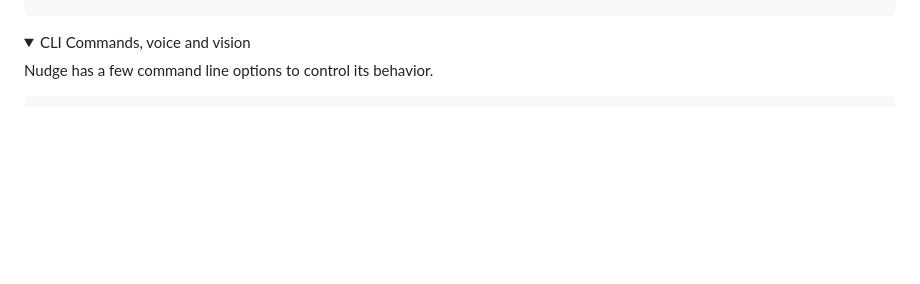
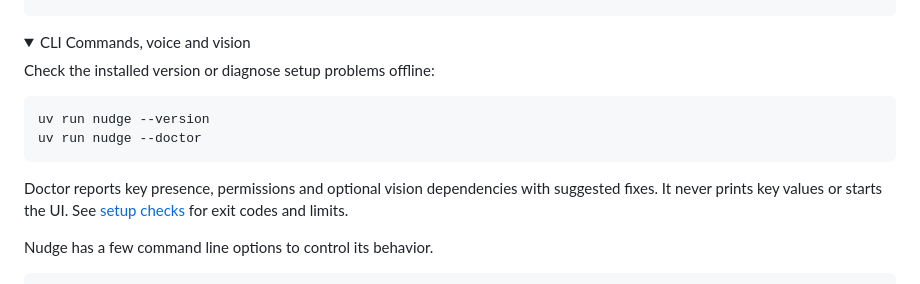
Before and after one commit to mekdimd/nudge, a Markdown page: README.md, the part around the change. Drawn GitHub-style; folded sections open; blank space fills up the shorter version.

Commit message:
feat(cli): add version and offline setup diagnostics

```diff
--- a/README.md
+++ b/README.md
@@ -106,6 +106,15 @@ Try goals that name the task and its destination. Here are a few examples:
 <summary>CLI Commands, voice and vision</summary>
 <!-- <summary>Command line, voice and vision</summary> -->
 
+Check the installed version or diagnose setup problems offline:
+
+~~~bash
+uv run nudge --version
+uv run nudge --doctor
+~~~
+
+Doctor reports key presence, permissions and optional vision dependencies with suggested fixes. It never prints key values or starts the UI. See [setup checks](docs/SETUP.md#check-your-setup) for exit codes and limits.
+
 <!-- The CLI launches the bar. Enter your goal there, or speak it when voice is configured. -->
 
 Nudge has a few command line options to control its behavior.
```
Also changed, not shown: docs/SETUP.md (+13 -0 lines), docs/assets/nudge-doctor.gif (added), docs/assets/nudge-version.gif (added), 12 other files.
